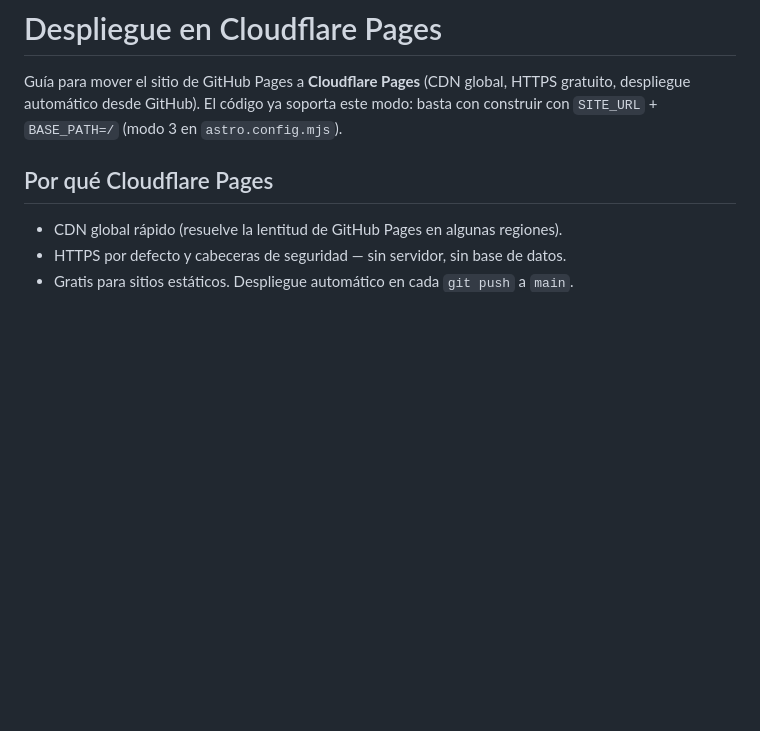
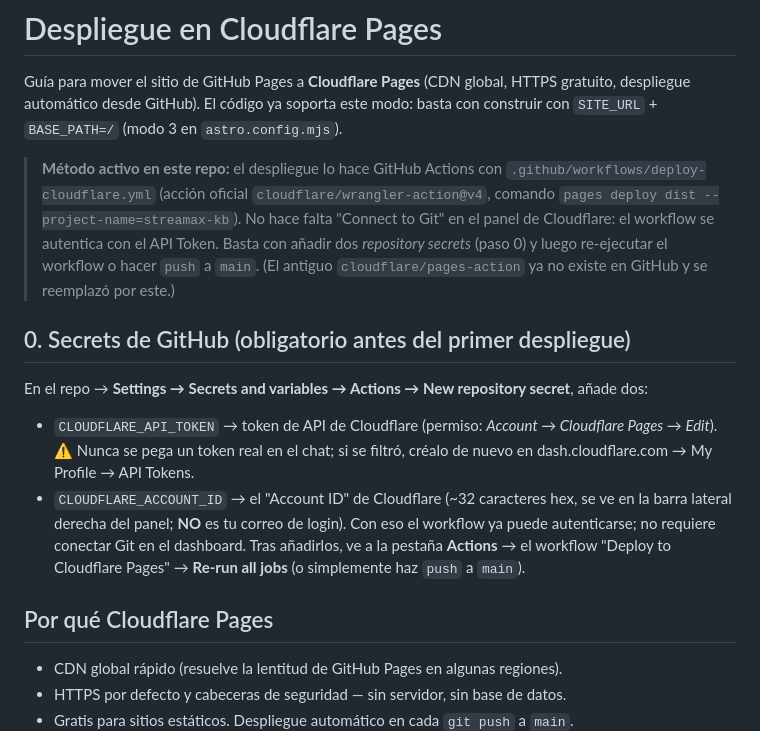
Before and after one commit to leah-kong/Streamax-Knowledge-Base, a Markdown page: docs/cloudflare-pages-deploy.md, the part around the change. Drawn GitHub-style; blank space fills up the shorter version.

Commit message:
docs: documentar metodo activo wrangler-action y secrets de GitHub

```diff
--- a/docs/cloudflare-pages-deploy.md
+++ b/docs/cloudflare-pages-deploy.md
@@ -3,6 +3,24 @@
 Guía para mover el sitio de GitHub Pages a **Cloudflare Pages** (CDN global, HTTPS
 gratuito, despliegue automático desde GitHub). El código ya soporta este modo: basta
 con construir con `SITE_URL` + `BASE_PATH=/` (modo 3 en `astro.config.mjs`).
+
+> **Método activo en este repo:** el despliegue lo hace GitHub Actions con
+> `.github/workflows/deploy-cloudflare.yml` (acción oficial `cloudflare/wrangler-action@v4`,
+> comando `pages deploy dist --project-name=streamax-kb`). No hace falta "Connect to Git"
+> en el panel de Cloudflare: el workflow se autentica con el API Token. Basta con añadir
+> dos *repository secrets* (paso 0) y luego re-ejecutar el workflow o hacer `push` a `main`.
+> (El antiguo `cloudflare/pages-action` ya no existe en GitHub y se reemplazó por este.)
+
+## 0. Secrets de GitHub (obligatorio antes del primer despliegue)
+En el repo → **Settings → Secrets and variables → Actions → New repository secret**, añade dos:
+- `CLOUDFLARE_API_TOKEN` → token de API de Cloudflare (permiso: *Account → Cloudflare Pages → Edit*).
+  ⚠️ Nunca se pega un token real en el chat; si se filtró, créalo de nuevo en
+  dash.cloudflare.com → My Profile → API Tokens.
+- `CLOUDFLARE_ACCOUNT_ID` → el "Account ID" de Cloudflare (~32 caracteres hex, se ve en la
+  barra lateral derecha del panel; **NO** es tu correo de login).
+Con eso el workflow ya puede autenticarse; no requiere conectar Git en el dashboard.
+Tras añadirlos, ve a la pestaña **Actions** → el workflow "Deploy to Cloudflare Pages" →
+**Re-run all jobs** (o simplemente haz `push` a `main`).
 
 ## Por qué Cloudflare Pages
 - CDN global rápido (resuelve la lentitud de GitHub Pages en algunas regiones).
```
